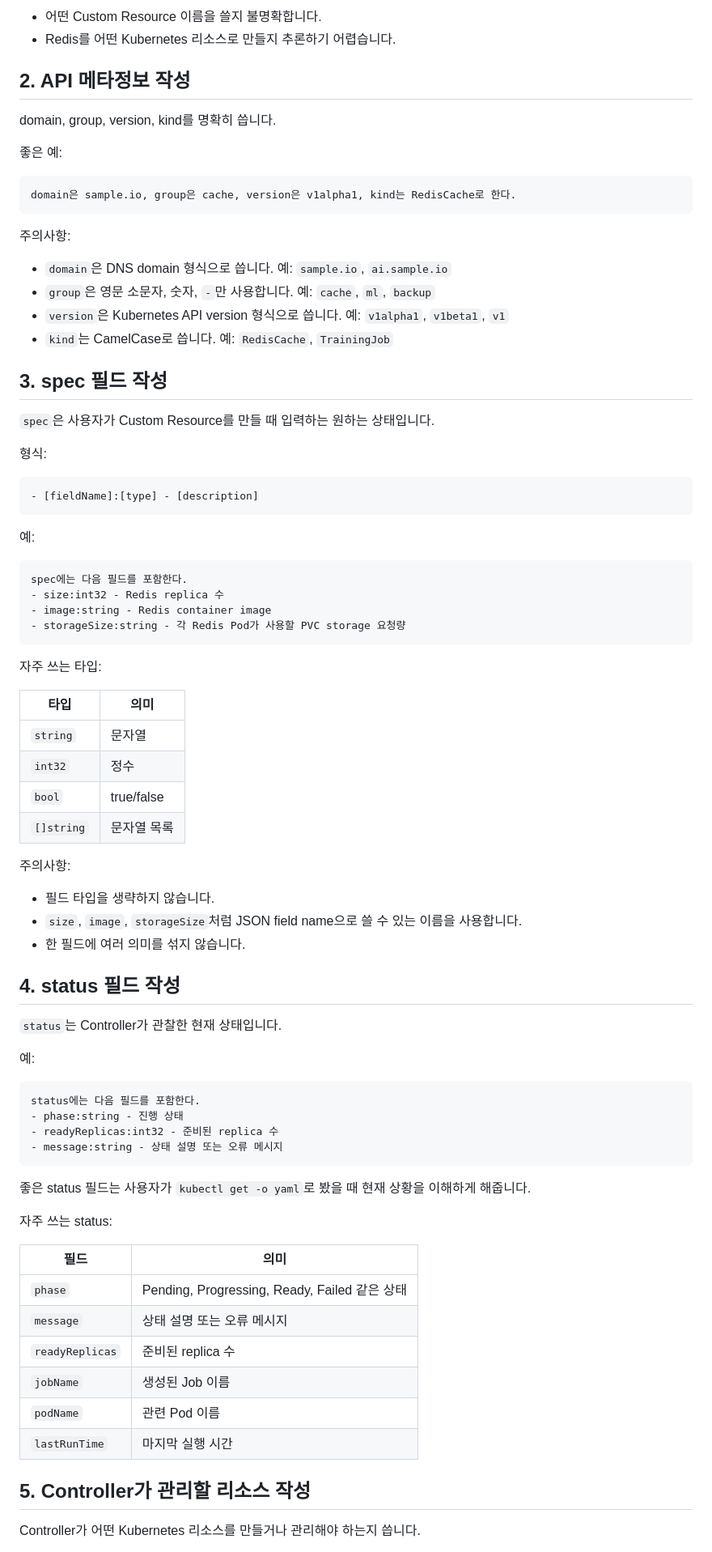
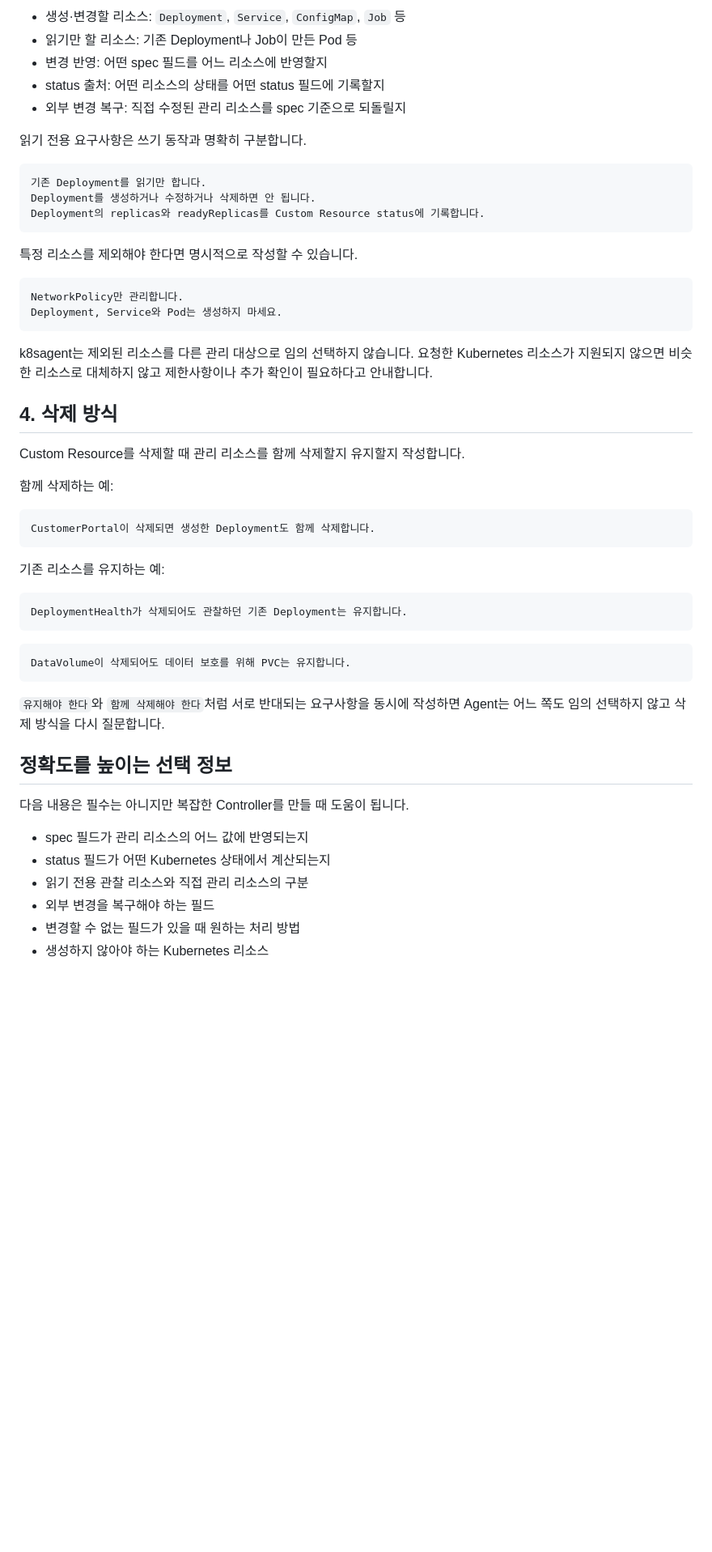
Before and after one commit to kuashi17/k8sagent, a Markdown page: docs/requirement-writing-guide.md, the part around one of its changes. Shown at 81% size. Rendered like a GitHub page; blank space fills up the shorter version.

Commit message:
Simplify Operator requirement guide

````diff
--- a/docs/requirement-writing-guide.md
+++ b/docs/requirement-writing-guide.md
@@ -43,85 +72,57 @@ Redis Operator를 만들고 싶다.
 
-- 어떤 Custom Resource 이름을 쓸지 불명확합니다.
-- Redis를 어떤 Kubernetes 리소스로 만들지 추론하기 어렵습니다.
+- 생성·변경할 리소스: `Deployment`, `Service`, `ConfigMap`, `Job` 등
+- 읽기만 할 리소스: 기존 Deployment나 Job이 만든 Pod 등
+- 변경 반영: 어떤 spec 필드를 어느 리소스에 반영할지
+- status 출처: 어떤 리소스의 상태를 어떤 status 필드에 기록할지
+- 외부 변경 복구: 직접 수정된 관리 리소스를 spec 기준으로 되돌릴지
 
-## 2. API 메타정보 작성
-
-domain, group, version, kind를 명확히 씁니다.
-
-좋은 예:
+읽기 전용 요구사항은 쓰기 동작과 명확히 구분합니다.
 
 ```text
-domain은 sample.io, group은 cache, version은 v1alpha1, kind는 RedisCache로 한다.
+기존 Deployment를 읽기만 합니다.
+Deployment를 생성하거나 수정하거나 삭제하면 안 됩니다.
+Deployment의 replicas와 readyReplicas를 Custom Resource status에 기록합니다.
 ```
 
-주의사항:
-
-- `domain`은 DNS domain 형식으로 씁니다. 예: `sample.io`, `ai.sample.io`
-- `group`은 영문 소문자, 숫자, `-`만 사용합니다. 예: `cache`, `ml`, `backup`
-- `version`은 Kubernetes API version 형식으로 씁니다. 예: `v1alpha1`, `v1beta1`, `v1`
-- `kind`는 CamelCase로 씁니다. 예: `RedisCache`, `TrainingJob`
-
-## 3. spec 필드 작성
-
-`spec`은 사용자가 Custom Resource를 만들 때 입력하는 원하는 상태입니다.
-
-형식:
+특정 리소스를 제외해야 한다면 명시적으로 작성할 수 있습니다.
 
 ```text
-- [fieldName]:[type] - [description]
+NetworkPolicy만 관리합니다.
+Deployment, Service와 Pod는 생성하지 마세요.
 ```
 
-예:
+k8sagent는 제외된 리소스를 다른 관리 대상으로 임의 선택하지 않습니다. 요청한 Kubernetes 리소스가 지원되지 않으면 비슷한 리소스로 대체하지 않고 제한사항이나 추가 확인이 필요하다고 안내합니다.
+
+## 4. 삭제 방식
+
+Custom Resource를 삭제할 때 관리 리소스를 함께 삭제할지 유지할지 작성합니다.
+
+함께 삭제하는 예:
 
 ```text
-spec에는 다음 필드를 포함한다.
-- size:int32 - Redis replica 수
-- image:string - Redis container image
-- storageSize:string - 각 Redis Pod가 사용할 PVC storage 요청량
+CustomerPortal이 삭제되면 생성한 Deployment도 함께 삭제합니다.
 ```
 
-자주 쓰는 타입:
-
-| 타입 | 의미 |
-| --- | --- |
-| `string` | 문자열 |
-| `int32` | 정수 |
-| `bool` | true/false |
-| `[]string` | 문자열 목록 |
-
-주의사항:
-
-- 필드 타입을 생략하지 않습니다.
-- `size`, `image`, `storageSize`처럼 JSON field name으로 쓸 수 있는 이름을 사용합니다.
-- 한 필드에 여러 의미를 섞지 않습니다.
-
-## 4. status 필드 작성
-
-`status`는 Controller가 관찰한 현재 상태입니다.
-
-예:
+기존 리소스를 유지하는 예:
 
 ```text
-status에는 다음 필드를 포함한다.
-- phase:string - 진행 상태
-- readyReplicas:int32 - 준비된 replica 수
-- message:string - 상태 설명 또는 오류 메시지
+DeploymentHealth가 삭제되어도 관찰하던 기존 Deployment는 유지합니다.
 ```
 
-좋은 status 필드는 사용자가 `kubectl get -o yaml`로 봤을 때 현재 상황을 이해하게 해줍니다.
+```text
+DataVolume이 삭제되어도 데이터 보호를 위해 PVC는 유지합니다.
+```
 
-자주 쓰는 status:
+`유지해야 한다`와 `함께 삭제해야 한다`처럼 서로 반대되는 요구사항을 동시에 작성하면 Agent는 어느 쪽도 임의 선택하지 않고 삭제 방식을 다시 질문합니다.
 
-| 필드 | 의미 |
-| --- | --- |
-| `phase` | Pending, Progressing, Ready, Failed 같은 상태 |
-| `message` | 상태 설명 또는 오류 메시지 |
-| `readyReplicas` | 준비된 replica 수 |
-| `jobName` | 생성된 Job 이름 |
-| `podName` | 관련 Pod 이름 |
-| `lastRunTime` | 마지막 실행 시간 |
+## 정확도를 높이는 선택 정보
 
-## 5. Controller가 관리할 리소스 작성
+다음 내용은 필수는 아니지만 복잡한 Controller를 만들 때 도움이 됩니다.
 
-Controller가 어떤 Kubernetes 리소스를 만들거나 관리해야 하는지 씁니다.
+- spec 필드가 관리 리소스의 어느 값에 반영되는지
+- status 필드가 어떤 Kubernetes 상태에서 계산되는지
+- 읽기 전용 관찰 리소스와 직접 관리 리소스의 구분
+- 외부 변경을 복구해야 하는 필드
+- 변경할 수 없는 필드가 있을 때 원하는 처리 방법
+- 생성하지 않아야 하는 Kubernetes 리소스
 
````
Also changed, not shown: other parts of docs/requirement-writing-guide.md (+89 -210 lines).
